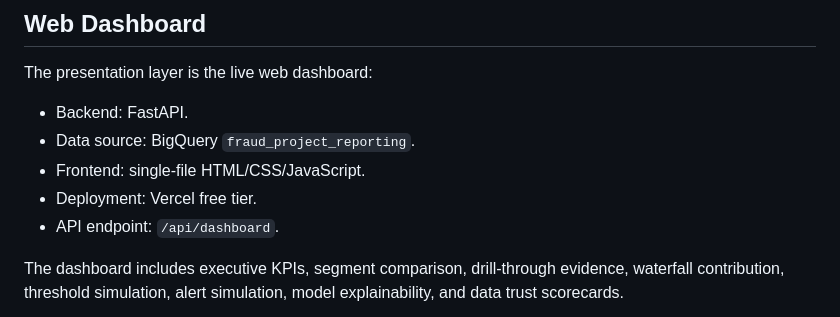
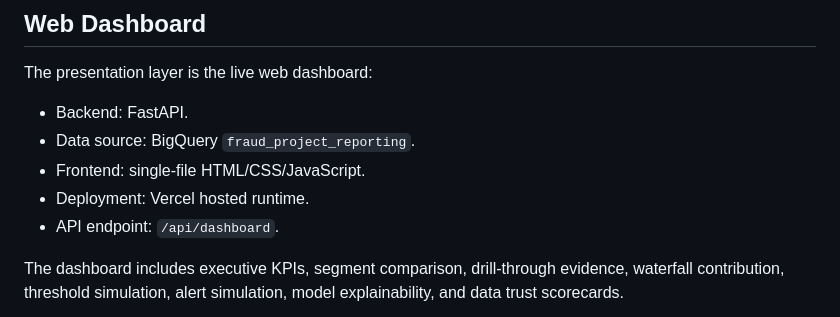
Before and after one commit to senanurcetin/ieee-fraud-detection-analytics, a Markdown page: docs/02_tech_stack.md, the part around the change. GitHub-like rendering.

```diff
--- a/docs/02_tech_stack.md
+++ b/docs/02_tech_stack.md
@@ -65,7 +65,7 @@ The presentation layer is the live web dashboard:
 - Backend: FastAPI.
 - Data source: BigQuery `fraud_project_reporting`.
 - Frontend: single-file HTML/CSS/JavaScript.
-- Deployment: Vercel free tier.
+- Deployment: Vercel hosted runtime.
 - API endpoint: `/api/dashboard`.
 
 The dashboard includes executive KPIs, segment comparison, drill-through evidence, waterfall contribution, threshold simulation, alert simulation, model explainability, and data trust scorecards.
```
Also changed, not shown: README.md (+1 -0 lines), docs/model_validation_recomputed.md (added, +52 -0 lines), docs/assets/web_dashboard_executive_overview.png, docs/assets/web_dashboard_mobile_overview.png, docs/assets/web_dashboard_model_threshold.png, docs/assets/web_dashboard_quality_lineage.png, docs/assets/web_dashboard_segment_analysis.png, 5 other files.
